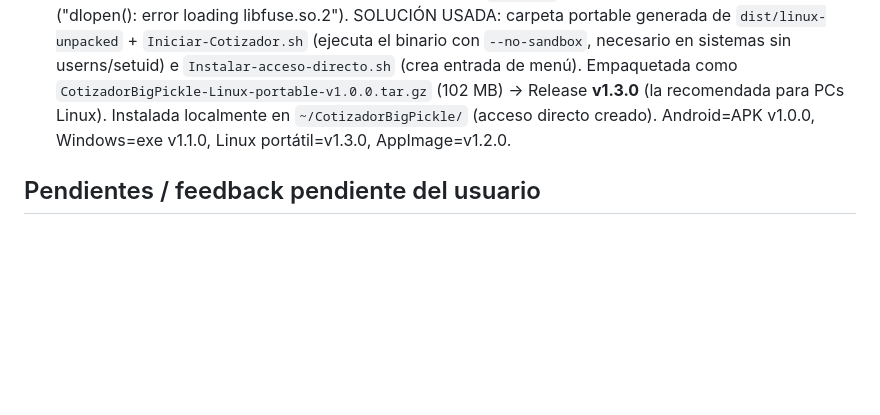
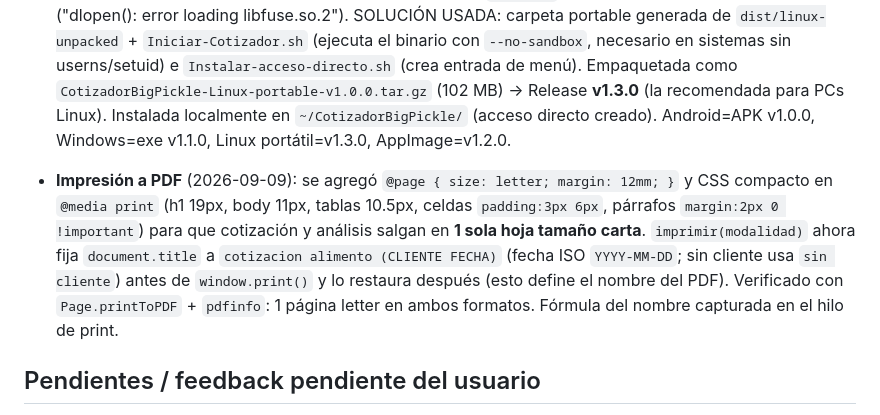
Before and after one commit to licalmeidamario-cyber/cotizador-alimento, a Markdown page: AGENTS.md, the part around the change. Drawn GitHub-style; blank space fills up the shorter version.

Commit message:
docs: impresión 1 hoja carta + nombre de archivo

```diff
--- a/AGENTS.md
+++ b/AGENTS.md
@@ -58,6 +58,8 @@ Negocio "Orgánicos Milenarios": producen y venden alimento balanceado para **ga
 - **App Windows (Escritorio)**: Electron 33 + electron-builder (`desktop/`). `npm run build:win` → `desktop/dist/CotizadorBigPickle-Windows-<v>.exe` (portable, ~71 MB, sin instalación, sin internet). Subido a GitHub Release **v1.1.0**. Notable: `electron-builder` descarga su propio Electron de Windows por lo que el binario Linux local no es necesario; npm bloquea el postinstall de electron → aprobar con `npm install-scripts approve electron`.
 - **App Linux (Escritorio)**: mismo `desktop/`, `npm run build:linux` → `CotizadorBigPickle-<v>.AppImage` (~104 MB, x64). Release v1.2.0. ⚠ Esta PC de trabajo NO tiene `libfuse2` → el AppImage no arranca aquí ("dlopen(): error loading libfuse.so.2"). SOLUCIÓN USADA: carpeta portable generada de `dist/linux-unpacked` + `Iniciar-Cotizador.sh` (ejecuta el binario con `--no-sandbox`, necesario en sistemas sin userns/setuid) e `Instalar-acceso-directo.sh` (crea entrada de menú). Empaquetada como `CotizadorBigPickle-Linux-portable-v1.0.0.tar.gz` (102 MB) → Release **v1.3.0** (la recomendada para PCs Linux). Instalada localmente en `~/CotizadorBigPickle/` (acceso directo creado). Android=APK v1.0.0, Windows=exe v1.1.0, Linux portátil=v1.3.0, AppImage=v1.2.0.
 
+- **Impresión a PDF** (2026-09-09): se agregó `@page { size: letter; margin: 12mm; }` y CSS compacto en `@media print` (h1 19px, body 11px, tablas 10.5px, celdas `padding:3px 6px`, párrafos `margin:2px 0 !important`) para que cotización y análisis salgan en **1 sola hoja tamaño carta**. `imprimir(modalidad)` ahora fija `document.title` a `cotizacion alimento (CLIENTE FECHA)` (fecha ISO `YYYY-MM-DD`; sin cliente usa `sin cliente`) antes de `window.print()` y lo restaura después (esto define el nombre del PDF). Verificado con `Page.printToPDF` + `pdfinfo`: 1 página letter en ambos formatos. Fórmula del nombre capturada en el hilo de print.
+
 ## Pendientes / feedback pendiente del usuario
 - Usuario dice "mantener memoria persistente" (este archivo).
 - Falta conocer costos reales de maquila y empacado de la empresa (campos en 0).
```
